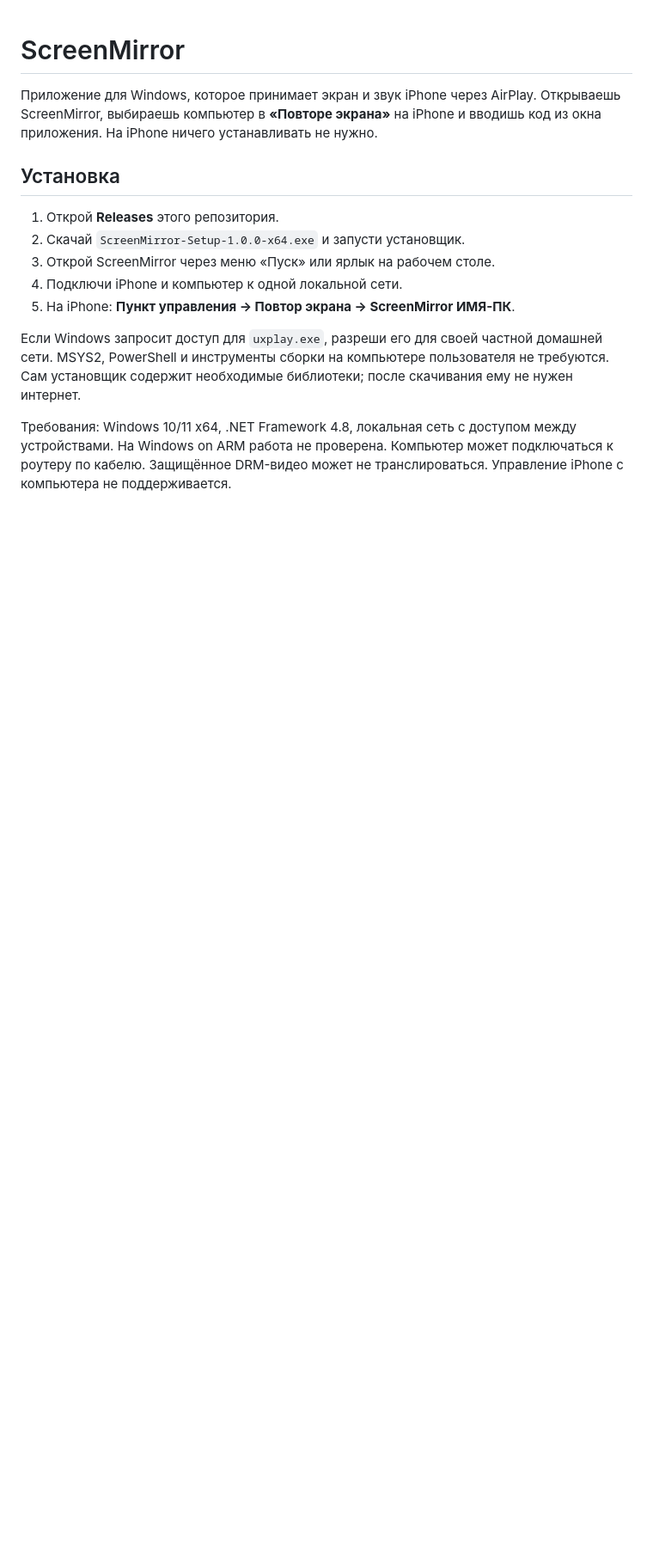
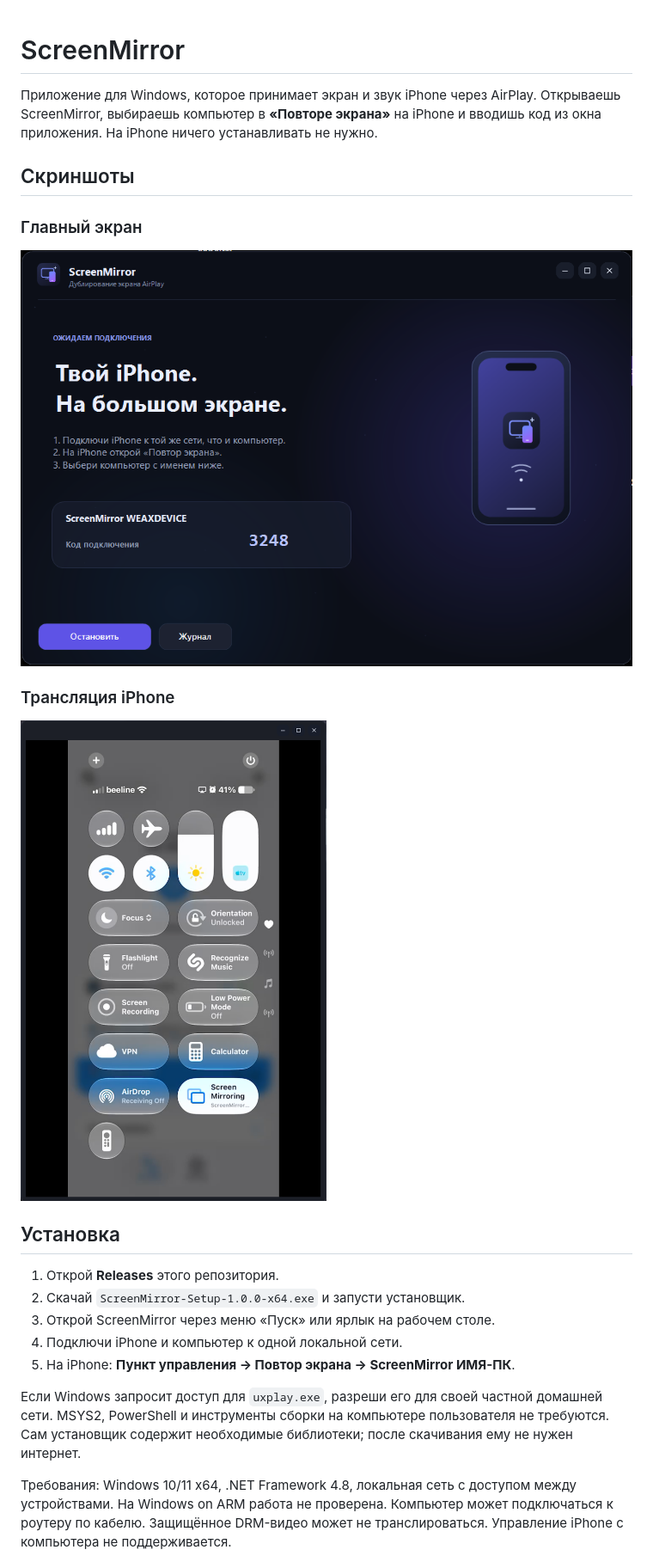
Before and after one commit to Weaxxty/ScreenMirror, a Markdown page: README.md, the part around the change. Shown at 86% size. Drawn GitHub-style; pictures changed too: docs/screenshots/iphone-mirroring.png (added), docs/screenshots/main-window.png (added); blank space fills up the shorter version.

Commit message:
Add application screenshots to README [skip ci]

```diff
--- a/README.md
+++ b/README.md
@@ -3,6 +3,16 @@
 Приложение для Windows, которое принимает экран и звук iPhone через AirPlay.
 Открываешь ScreenMirror, выбираешь компьютер в **«Повторе экрана»** на iPhone и вводишь код из окна приложения.
 На iPhone ничего устанавливать не нужно.
+
+## Скриншоты
+
+### Главный экран
+
+<img src="docs/screenshots/main-window.png" alt="Главный экран ScreenMirror с инструкцией подключения iPhone и кодом AirPlay" width="900">
+
+### Трансляция iPhone
+
+<img src="docs/screenshots/iphone-mirroring.png" alt="Экран iPhone в окне ScreenMirror" width="400">
 
 ## Установка
 
```
